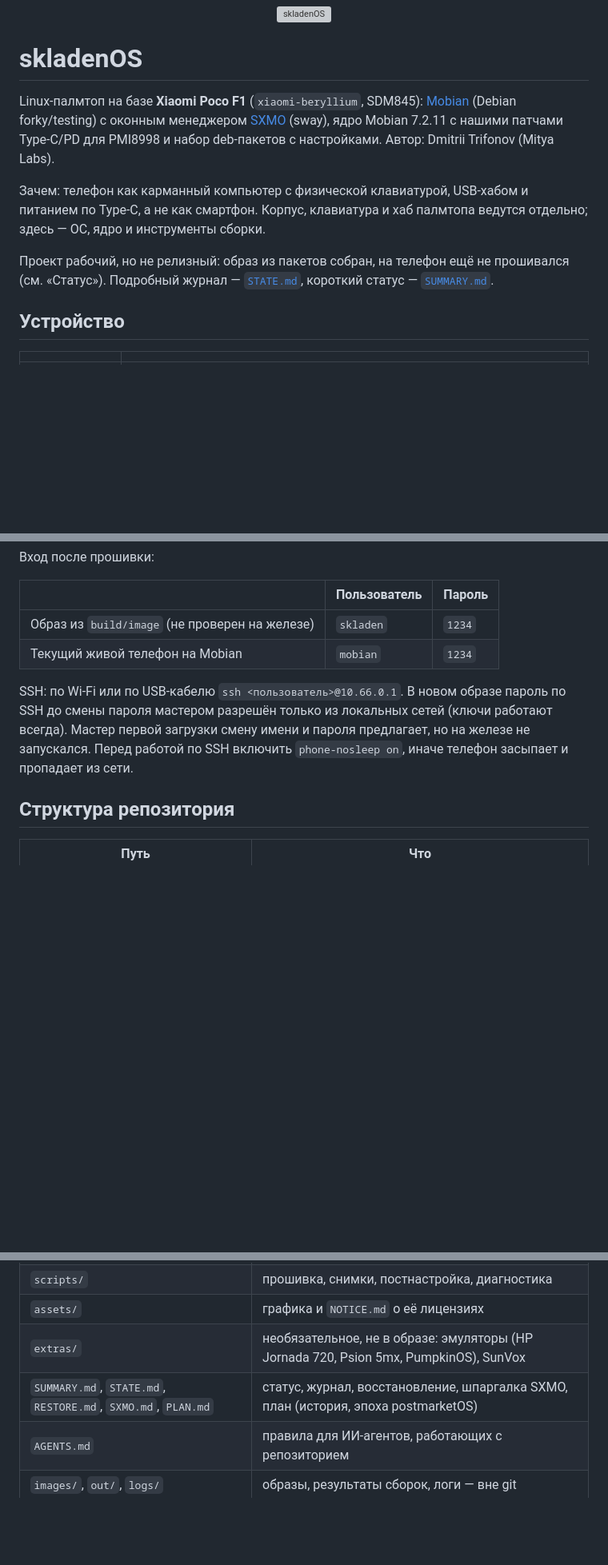
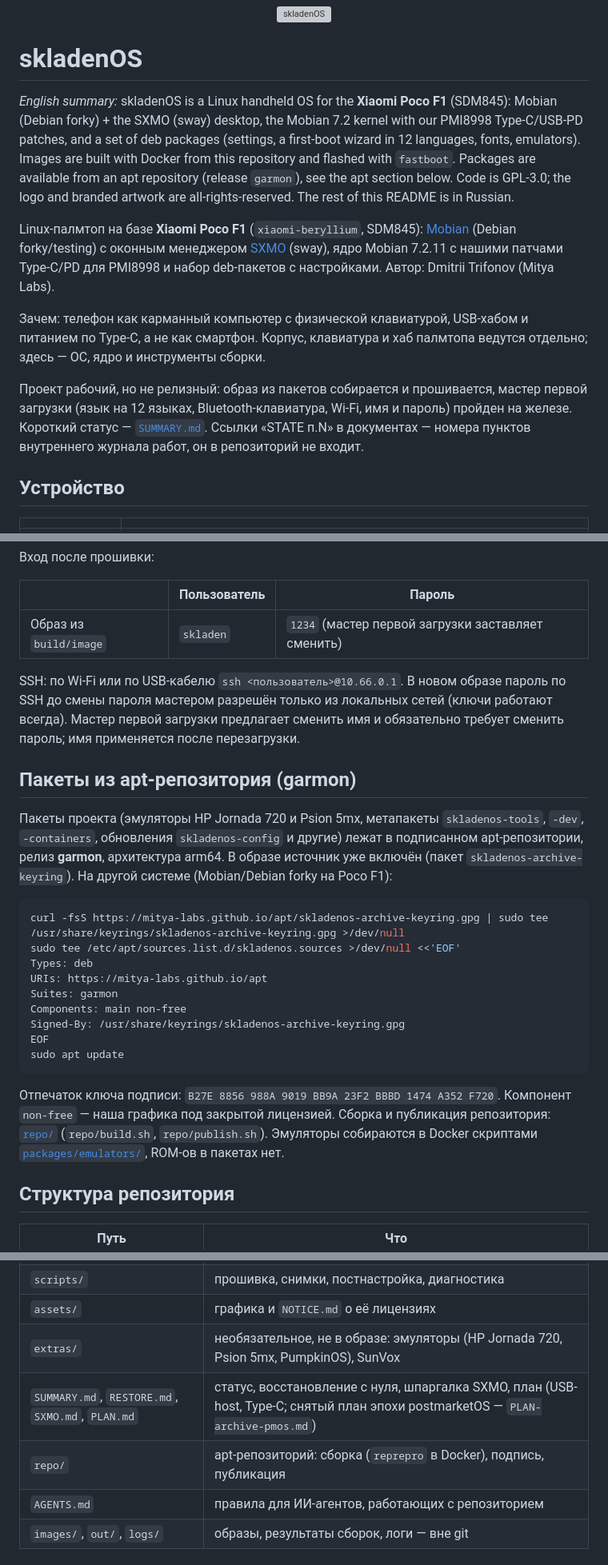
Before and after one commit to mitya-labs/skladenos, a Markdown page: README.md, 3 parts joined by grey strips. Shown at 80% size. GitHub-like rendering; blank space fills up the shorter version; grey boxes are pictures that could not be loaded.

Commit message:
README: английская сводка, актуальный статус, раздел apt (garmon); SUMMARY
Co-Authored-By: Claude Sonnet 5.5 <noreply@anthropic.com>

````diff
--- a/README.md
+++ b/README.md
@@ -7,11 +7,13 @@
 
 # skladenOS
 
+*English summary:* skladenOS is a Linux handheld OS for the **Xiaomi Poco F1** (SDM845): Mobian (Debian forky) + the SXMO (sway) desktop, the Mobian 7.2 kernel with our PMI8998 Type-C/USB-PD patches, and a set of deb packages (settings, a first-boot wizard in 12 languages, fonts, emulators). Images are built with Docker from this repository and flashed with `fastboot`. Packages are available from an apt repository (release `garmon`), see the apt section below. Code is GPL-3.0; the logo and branded artwork are all-rights-reserved. The rest of this README is in Russian.
+
 Linux-палмтоп на базе **Xiaomi Poco F1** (`xiaomi-beryllium`, SDM845): [Mobian](https://mobian.org) (Debian forky/testing) с оконным менеджером [SXMO](https://sxmo.org) (sway), ядро Mobian 7.2.11 с нашими патчами Type-C/PD для PMI8998 и набор deb-пакетов с настройками. Автор: Dmitrii Trifonov (Mitya Labs).
 
 Зачем: телефон как карманный компьютер с физической клавиатурой, USB-хабом и питанием по Type-C, а не как смартфон. Корпус, клавиатура и хаб палмтопа ведутся отдельно; здесь — ОС, ядро и инструменты сборки.
 
-Проект рабочий, но не релизный: образ из пакетов собран, на телефон ещё не прошивался (см. «Статус»). Подробный журнал — [`STATE.md`](STATE.md), короткий статус — [`SUMMARY.md`](SUMMARY.md).
+Проект рабочий, но не релизный: образ из пакетов собирается и прошивается, мастер первой загрузки (язык на 12 языках, Bluetooth-клавиатура, Wi‑Fi, имя и пароль) пройден на железе. Короткий статус — [`SUMMARY.md`](SUMMARY.md). Ссылки «STATE п.N» в документах — номера пунктов внутреннего журнала работ, он в репозиторий не входит.
 
 ## Устройство
 
@@ -63,10 +65,27 @@ scripts/snapshot-flash out/image/<метка>
 
 | | Пользователь | Пароль |
 |---|---|---|
-| Образ из `build/image` (не проверен на железе) | `skladen` | `1234` |
-| Текущий живой телефон на Mobian | `mobian` | `1234` |
+| Образ из `build/image` | `skladen` | `1234` (мастер первой загрузки заставляет сменить) |
 
-SSH: по Wi-Fi или по USB-кабелю `ssh <пользователь>@10.66.0.1`. В новом образе пароль по SSH до смены пароля мастером разрешён только из локальных сетей (ключи работают всегда). Мастер первой загрузки смену имени и пароля предлагает, но на железе не запускался. Перед работой по SSH включить `phone-nosleep on`, иначе телефон засыпает и пропадает из сети.
+SSH: по Wi-Fi или по USB-кабелю `ssh <пользователь>@10.66.0.1`. В новом образе пароль по SSH до смены пароля мастером разрешён только из локальных сетей (ключи работают всегда). Мастер первой загрузки предлагает сменить имя и обязательно требует сменить пароль; имя применяется после перезагрузки.
+
+## Пакеты из apt-репозитория (garmon)
+
+Пакеты проекта (эмуляторы HP Jornada 720 и Psion 5mx, метапакеты `skladenos-tools`, `-dev`, `-containers`, обновления `skladenos-config` и другие) лежат в подписанном apt-репозитории, релиз **garmon**, архитектура arm64. В образе источник уже включён (пакет `skladenos-archive-keyring`). На другой системе (Mobian/Debian forky на Poco F1):
+
+```sh
+curl -fsS https://mitya-labs.github.io/apt/skladenos-archive-keyring.gpg | sudo tee /usr/share/keyrings/skladenos-archive-keyring.gpg >/dev/null
+sudo tee /etc/apt/sources.list.d/skladenos.sources >/dev/null <<'EOF'
+Types: deb
+URIs: https://mitya-labs.github.io/apt
+Suites: garmon
+Components: main non-free
+Signed-By: /usr/share/keyrings/skladenos-archive-keyring.gpg
+EOF
+sudo apt update
+```
+
+Отпечаток ключа подписи: `B27E 8856 988A 9019 BB9A 23F2 BBBD 1474 A352 F720`. Компонент `non-free` — наша графика под закрытой лицензией. Сборка и публикация репозитория: [`repo/`](repo/) (`repo/build.sh`, `repo/publish.sh`). Эмуляторы собираются в Docker скриптами [`packages/emulators/`](packages/emulators/), ROM-ов в пакетах нет.
 
 ## Структура репозитория
 
@@ -80,7 +99,8 @@ SSH: по Wi-Fi или по USB-кабелю `ssh <пользователь>@10.
 | `scripts/` | прошивка, снимки, постнастройка, диагностика |
 | `assets/` | графика и `NOTICE.md` о её лицензиях |
 | `extras/` | необязательное, не в образе: эмуляторы (HP Jornada 720, Psion 5mx, PumpkinOS), SunVox |
-| `SUMMARY.md`, `STATE.md`, `RESTORE.md`, `SXMO.md`, `PLAN.md` | статус, журнал, восстановление, шпаргалка SXMO, план (история, эпоха postmarketOS) |
+| `SUMMARY.md`, `RESTORE.md`, `SXMO.md`, `PLAN.md` | статус, восстановление с нуля, шпаргалка SXMO, план (USB-host, Type-C; снятый план эпохи postmarketOS — `PLAN-archive-pmos.md`) |
+| `repo/` | apt-репозиторий: сборка (`reprepro` в Docker), подпись, публикация |
 | `AGENTS.md` | правила для ИИ-агентов, работающих с репозиторием |
 | `images/`, `out/`, `logs/` | образы, результаты сборок, логи — вне git |
 
````
Also changed, not shown: other parts of README.md (+2 -2 lines), SUMMARY.md (+3 -1 lines).
